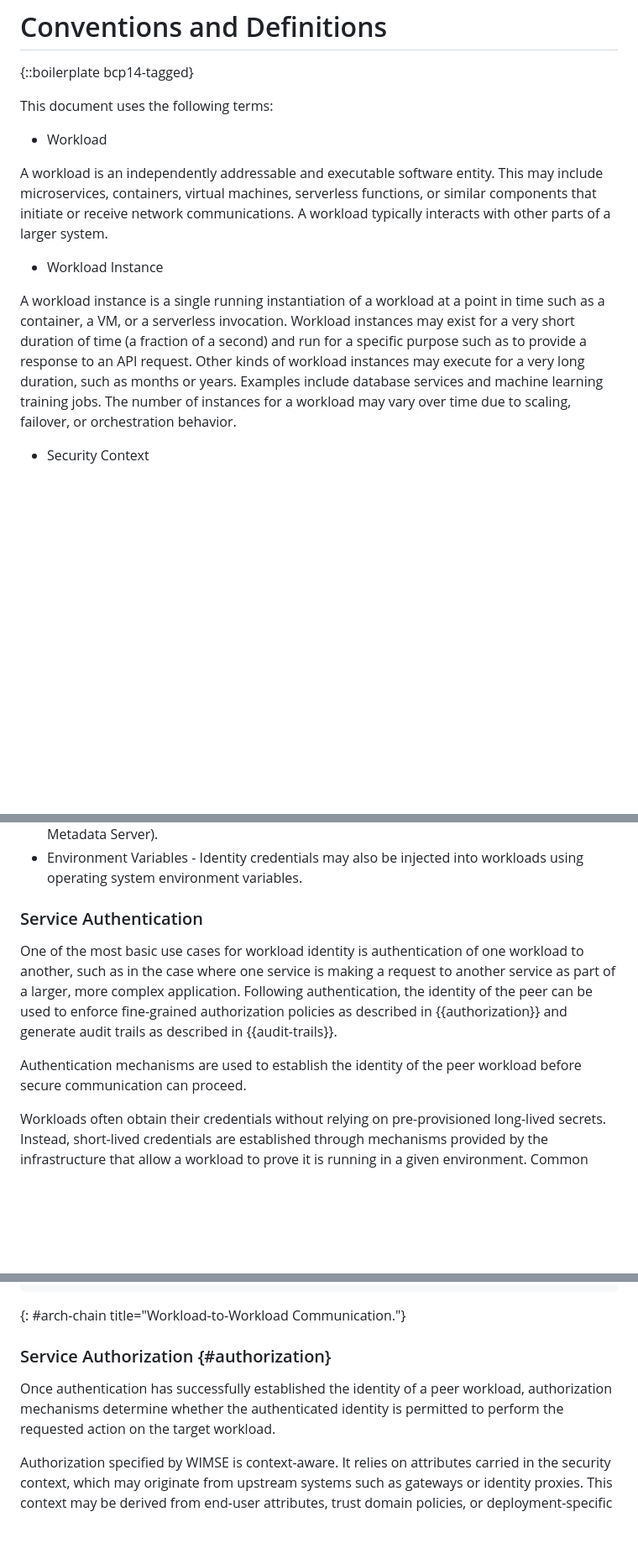
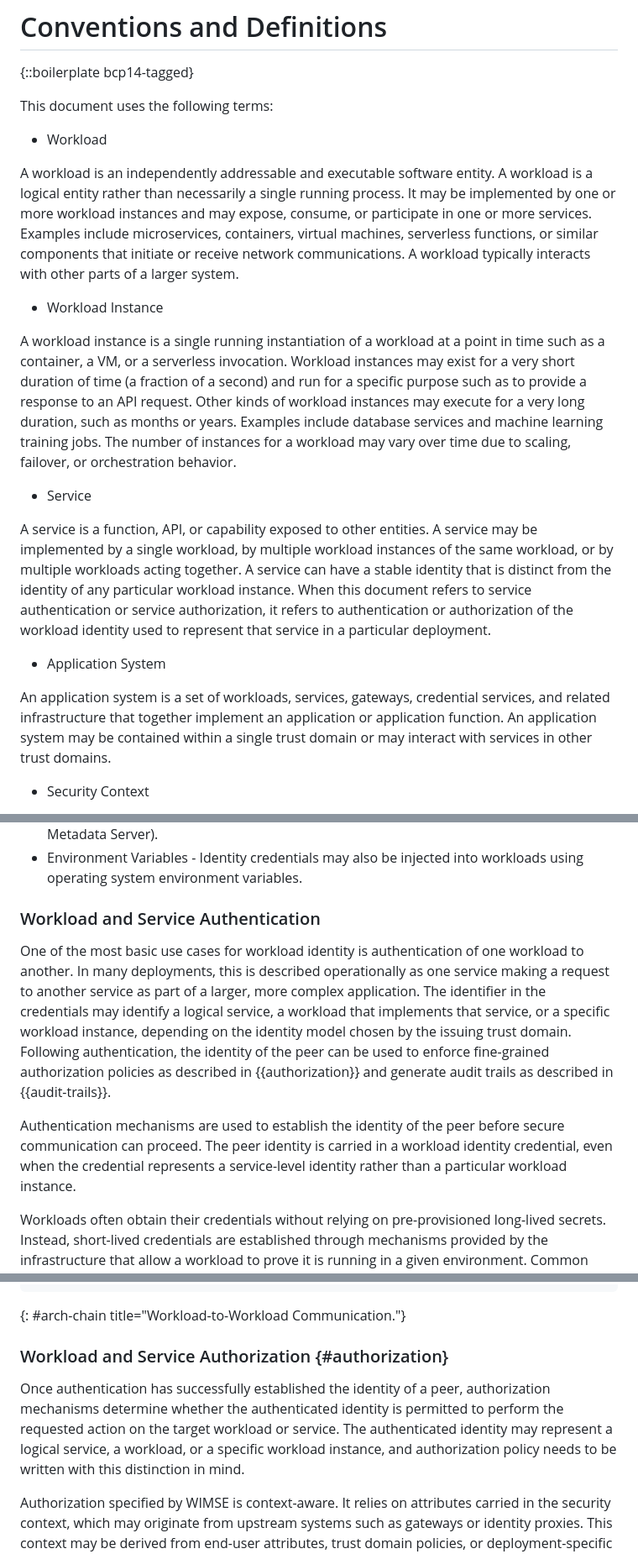
Before and after one commit to ietf-wg-wimse/draft-ietf-wimse-arch, a Markdown page: draft-ietf-wimse-arch.md, 3 parts joined by grey strips. Shown at 84% size. Rendered like a GitHub page; blank space fills up the shorter version.

Commit message:
Tighten up terminology: workload, instance and service

```diff
--- a/draft-ietf-wimse-arch.md
+++ b/draft-ietf-wimse-arch.md
@@ -73,11 +73,19 @@ This document uses the following terms:
 
 * Workload
 
-A workload is an independently addressable and executable software entity. This may include microservices, containers, virtual machines, serverless functions, or similar components that initiate or receive network communications. A workload typically interacts with other parts of a larger system.
+A workload is an independently addressable and executable software entity. A workload is a logical entity rather than necessarily a single running process. It may be implemented by one or more workload instances and may expose, consume, or participate in one or more services. Examples include microservices, containers, virtual machines, serverless functions, or similar components that initiate or receive network communications. A workload typically interacts with other parts of a larger system.
 
 * Workload Instance
 
 A workload instance is a single running instantiation of a workload at a point in time such as a container, a VM, or a serverless invocation. Workload instances may exist for a very short duration of time (a fraction of a second) and run for a specific purpose such as to provide a response to an API request. Other kinds of workload instances may execute for a very long duration, such as months or years. Examples include database services and machine learning training jobs. The number of instances for a workload may vary over time due to scaling, failover, or orchestration behavior.
+
+* Service
+
+A service is a function, API, or capability exposed to other entities. A service may be implemented by a single workload, by multiple workload instances of the same workload, or by multiple workloads acting together. A service can have a stable identity that is distinct from the identity of any particular workload instance. When this document refers to service authentication or service authorization, it refers to authentication or authorization of the workload identity used to represent that service in a particular deployment.
+
+* Application System
+
+An application system is a set of workloads, services, gateways, credential services, and related infrastructure that together implement an application or application function. An application system may be contained within a single trust domain or may interact with services in other trust domains.
 
 * Security Context
 
@@ -409,11 +418,11 @@ How the workload obtains its identity credentials and interacts with the agent i
 * Local API - The identity credential is provided through an API, such as a local domain socket (for example, SPIFFE or QEMU guest agent) or network API (for example, Cloud Provider Metadata Server).
 * Environment Variables - Identity credentials may also be injected into workloads using operating system environment variables.
 
-### Service Authentication
+### Workload and Service Authentication
 
-One of the most basic use cases for workload identity is authentication of one workload to another, such as in the case where one service is making a request to another service as part of a larger, more complex application. Following authentication, the identity of the peer can be used to enforce fine-grained authorization policies as described in {{authorization}} and generate audit trails as described in {{audit-trails}}.
+One of the most basic use cases for workload identity is authentication of one workload to another. In many deployments, this is described operationally as one service making a request to another service as part of a larger, more complex application. The identifier in the credentials may identify a logical service, a workload that implements that service, or a specific workload instance, depending on the identity model chosen by the issuing trust domain. Following authentication, the identity of the peer can be used to enforce fine-grained authorization policies as described in {{authorization}} and generate audit trails as described in {{audit-trails}}.
 
-Authentication mechanisms are used to establish the identity of the peer workload before secure communication can proceed.
+Authentication mechanisms are used to establish the identity of the peer before secure communication can proceed. The peer identity is carried in a workload identity credential, even when the credential represents a service-level identity rather than a particular workload instance.
 
 Workloads often obtain their credentials without relying on pre-provisioned long-lived secrets. Instead, short-lived credentials are established through mechanisms provided by the infrastructure that allow a workload to prove it is running in a given environment. Common delivery patterns are described in {{Section 3 of ?I-D.ietf-wimse-workload-identity-practices}}.
 
@@ -455,9 +464,9 @@ take place across intermediate workloads (in an end-to-end style).
 ~~~~
 {: #arch-chain title="Workload-to-Workload Communication."}
 
-### Service Authorization {#authorization}
+### Workload and Service Authorization {#authorization}
 
-Once authentication has successfully established the identity of a peer workload, authorization mechanisms determine whether the authenticated identity is permitted to perform the requested action on the target workload.
+Once authentication has successfully established the identity of a peer, authorization mechanisms determine whether the authenticated identity is permitted to perform the requested action on the target workload or service. The authenticated identity may represent a logical service, a workload, or a specific workload instance, and authorization policy needs to be written with this distinction in mind.
 
 Authorization specified by WIMSE is context-aware. It relies on attributes carried in the security context, which may originate from upstream systems such as gateways or identity proxies. This context may be derived from end-user attributes, trust domain policies, or deployment-specific metadata (e.g., environment, service role, workload instance).
 
```
Also changed, not shown: other parts of draft-ietf-wimse-arch.md (+9 -8 lines).
